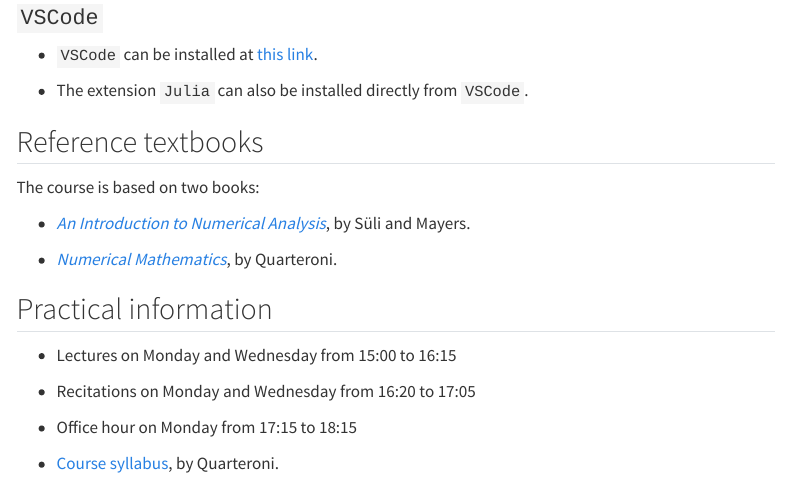
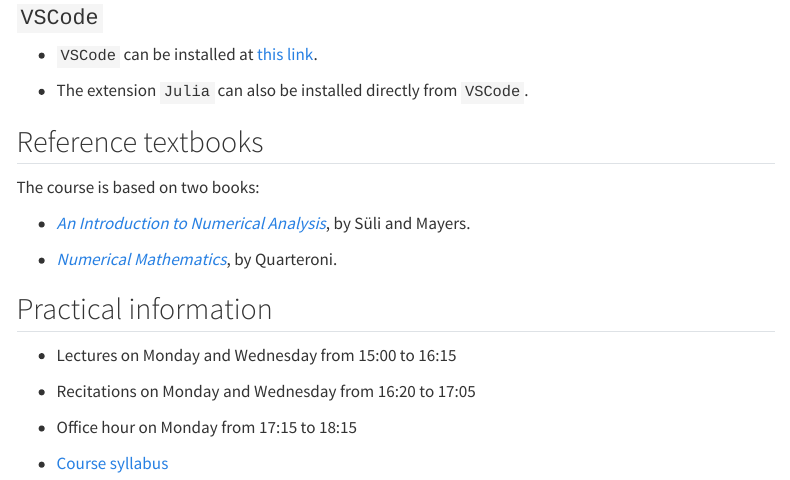
Before and after one commit to nyu-numerical-analysis/nyu-numerical-analysis.github.io, a Quarto document (index.qmd): the page in a window 1100 px wide, from 280 px down. Rendered offline with R 4.5, knitr and Pandoc in place of Quarto, with nearby package versions; menus at the side of the page are left out.

Commit message:
Add syllabus

```diff
--- a/index.qmd
+++ b/index.qmd
@@ -31,4 +31,4 @@ The course is based on two books:
 
 - Office hour on Monday from 17:15 to 18:15
 
-- [Course syllabus](misc/Numerical_analysis_syllabus.odt), by Quarteroni.
+- [Course syllabus](misc/Numerical_analysis_syllabus.odt)
```
Also changed, not shown: docs/search.json, 2 other files.
